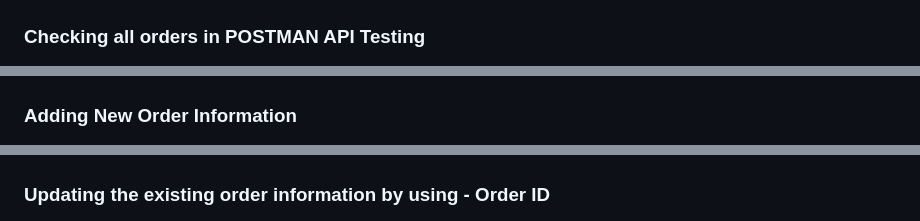
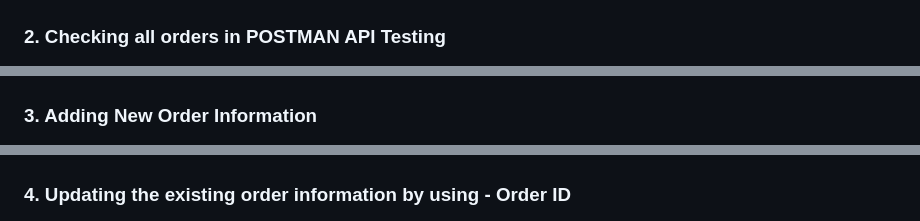
Before and after one commit to Sahil0p/Real-Time-Order-Tracking-Backend, a Markdown page: README.md, 3 parts joined by grey strips. Rendered like a GitHub page.

```diff
--- a/README.md
+++ b/README.md
@@ -114,11 +114,11 @@ node index.js
 - ![](./Screenshots/Backend/mongo.png)
 
-### Checking all orders in POSTMAN API Testing
+### 2. Checking all orders in POSTMAN API Testing
 - ![](./Screenshots/Backend/get.png)
 
-### Adding New Order Information
+### 3. Adding New Order Information
 - ![](./Screenshots/Backend/add.png)
 
-### Updating the existing order information by using - Order ID
+### 4. Updating the existing order information by using - Order ID
 - ![](./Screenshots/Backend/update.png)
 
```
Also changed, not shown: other parts of README.md (+5 -5 lines).
